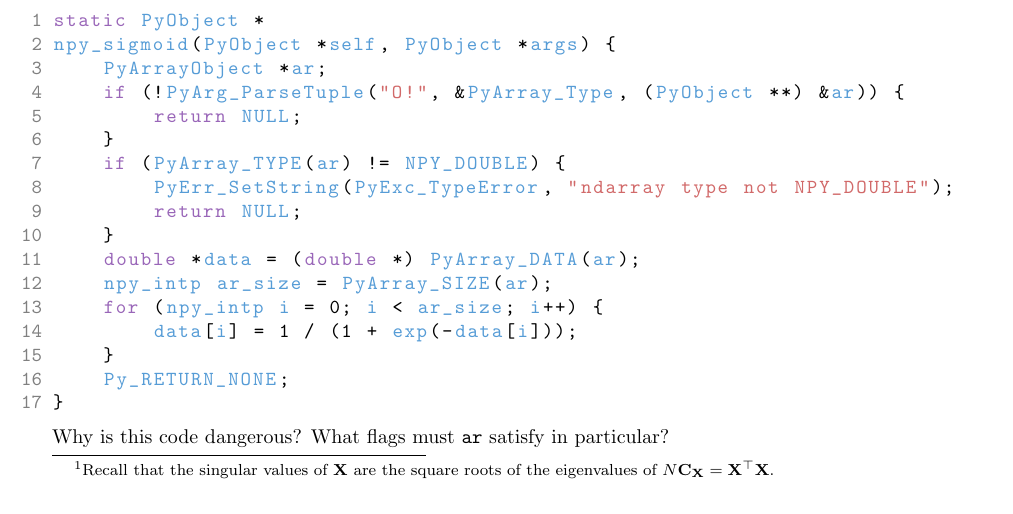
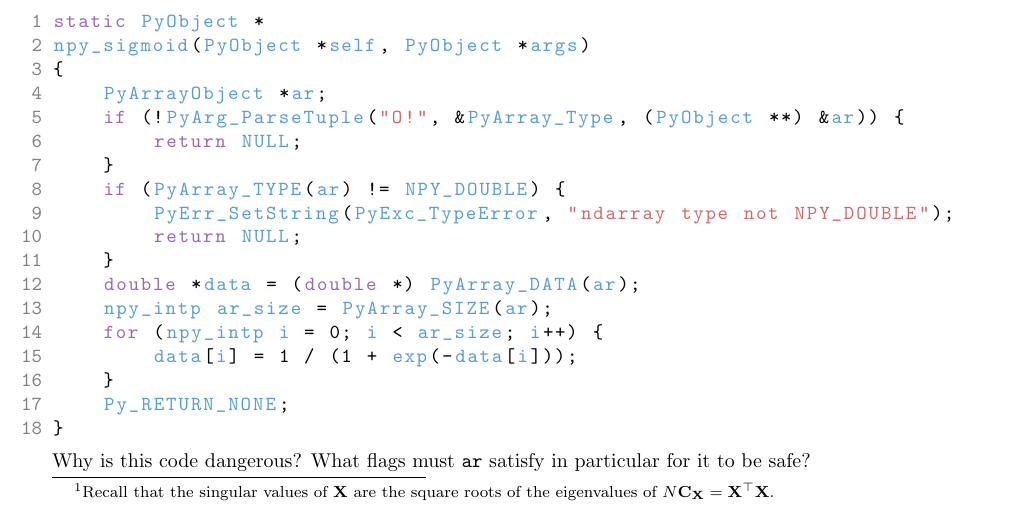
Before and after one commit to phetdam/bac-advanced-ml, a LaTeX problem sheet (bac_advanced_ml/exercise_template.tex): part of the page, cut so that both start at the same text. Compiled offline with pdfLaTeX.

Commit message:
update code style

```diff
--- a/bac_advanced_ml/exercise_template.tex
+++ b/bac_advanced_ml/exercise_template.tex
@@ -151,6 +152,7 @@ npy_sigmoid(PyObject *self, PyObject *args) {
 }
 \end{lstlisting}
 
-Why is this code dangerous? What flags must \texttt{ar} satisfy in particular?
+Why is this code dangerous? What flags must \texttt{ar} satisfy in particular
+for it to be safe?
 
 \end{document}
```
Also changed, not shown: bac_advanced_ml/exercise_template.tex (3 more changed lines).
